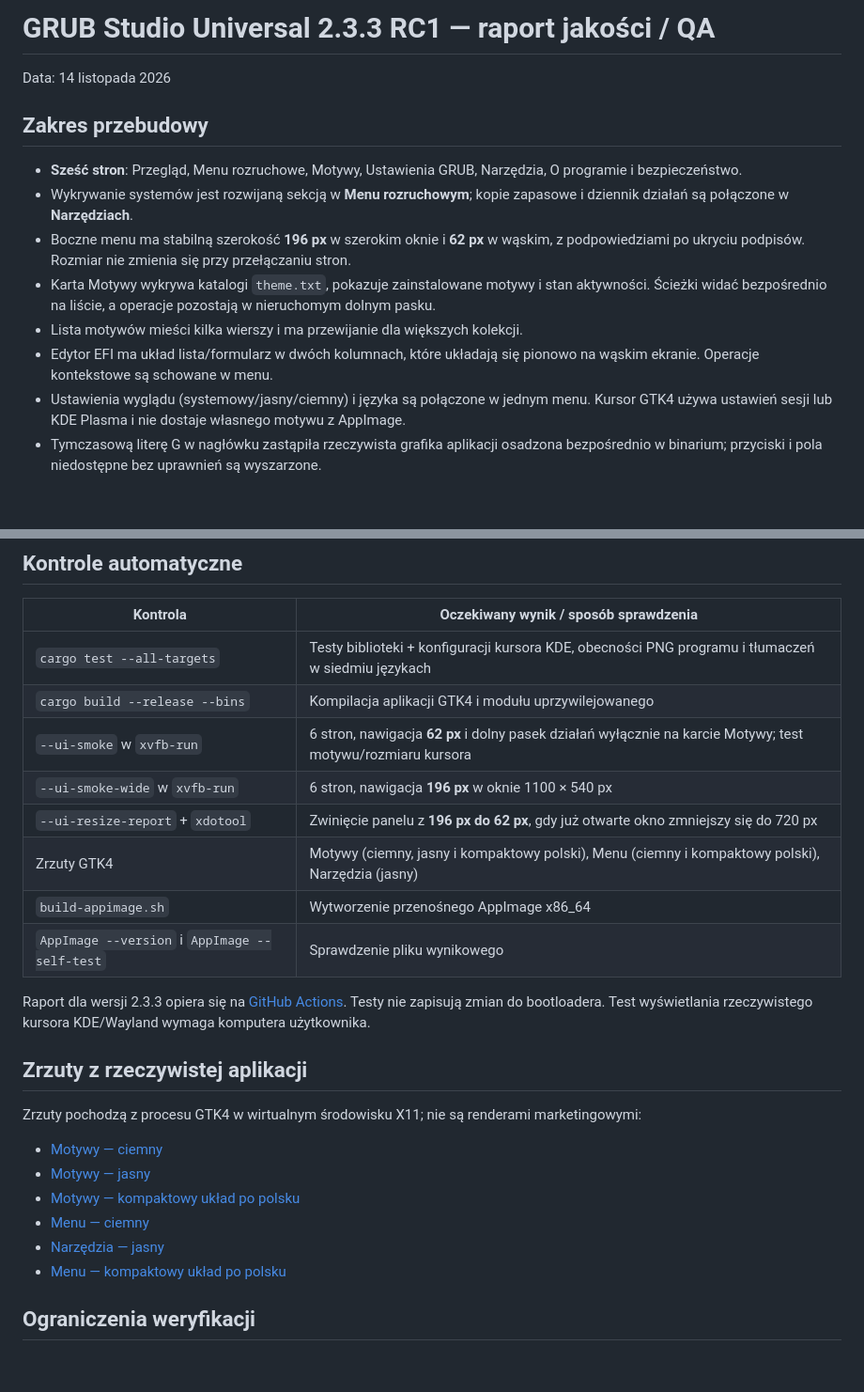
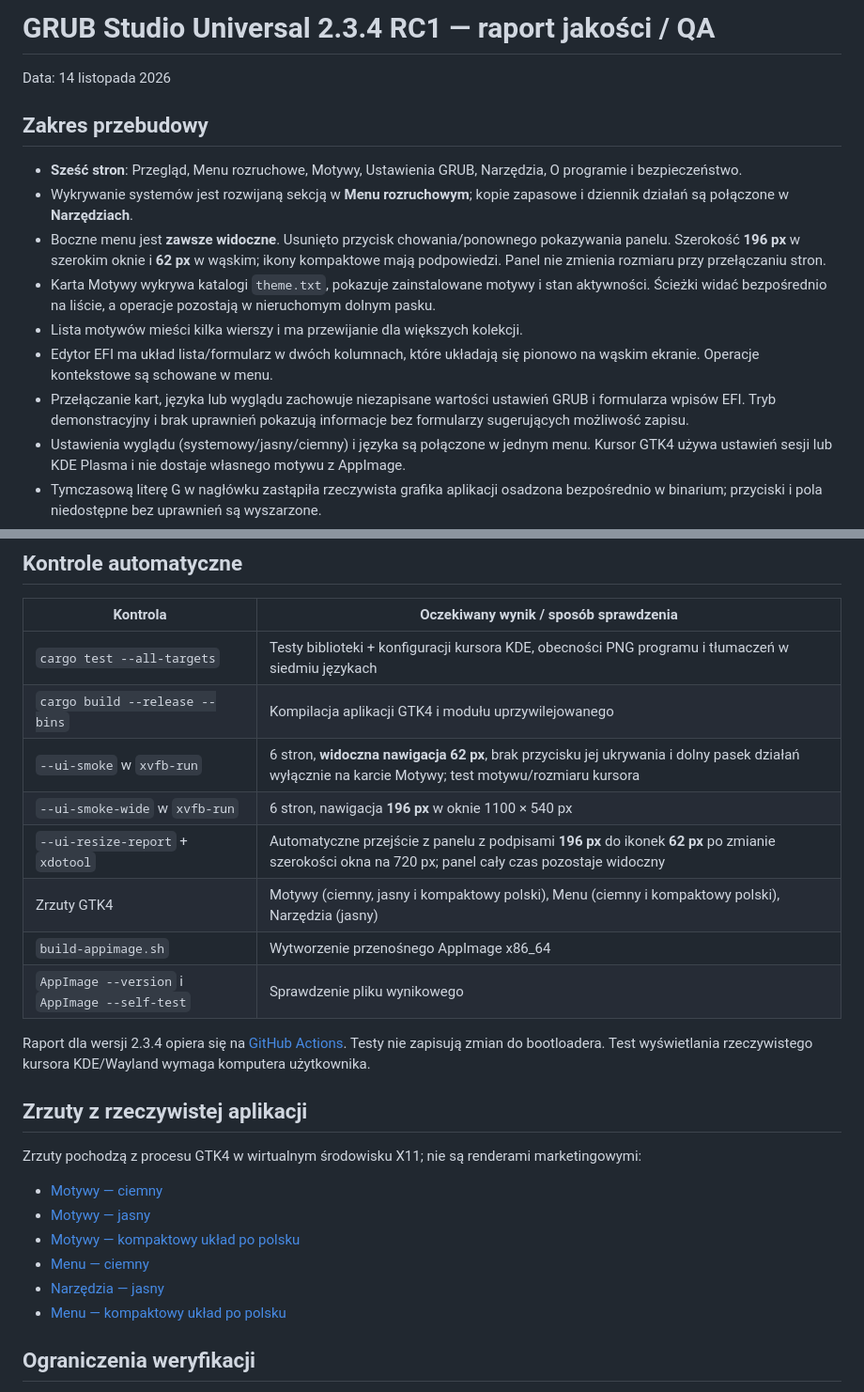
Before and after one commit to wolfgangxxiii/GRUB-Studio-Universal, a Markdown page: QA-RESULTS-PL.md, 2 parts joined by grey strips. Shown at 94% size. Drawn GitHub-style; blank space fills up the shorter version.

```diff
--- a/QA-RESULTS-PL.md
+++ b/QA-RESULTS-PL.md
@@ -1,4 +1,4 @@
-# GRUB Studio Universal 2.3.3 RC1 — raport jakości / QA
+# GRUB Studio Universal 2.3.4 RC1 — raport jakości / QA
 
 Data: 14 listopada 2026
 
@@ -6,10 +6,11 @@ Data: 14 listopada 2026
 
 - **Sześć stron**: Przegląd, Menu rozruchowe, Motywy, Ustawienia GRUB, Narzędzia, O programie i bezpieczeństwo.
 - Wykrywanie systemów jest rozwijaną sekcją w **Menu rozruchowym**; kopie zapasowe i dziennik działań są połączone w **Narzędziach**.
-- Boczne menu ma stabilną szerokość **196 px** w szerokim oknie i **62 px** w wąskim, z podpowiedziami po ukryciu podpisów. Rozmiar nie zmienia się przy przełączaniu stron.
+- Boczne menu jest **zawsze widoczne**. Usunięto przycisk chowania/ponownego pokazywania panelu. Szerokość **196 px** w szerokim oknie i **62 px** w wąskim; ikony kompaktowe mają podpowiedzi. Panel nie zmienia rozmiaru przy przełączaniu stron.
 - Karta Motywy wykrywa katalogi `theme.txt`, pokazuje zainstalowane motywy i stan aktywności. Ścieżki widać bezpośrednio na liście, a operacje pozostają w nieruchomym dolnym pasku.
 - Lista motywów mieści kilka wierszy i ma przewijanie dla większych kolekcji.
 - Edytor EFI ma układ lista/formularz w dwóch kolumnach, które układają się pionowo na wąskim ekranie. Operacje kontekstowe są schowane w menu.
+- Przełączanie kart, języka lub wyglądu zachowuje niezapisane wartości ustawień GRUB i formularza wpisów EFI. Tryb demonstracyjny i brak uprawnień pokazują informacje bez formularzy sugerujących możliwość zapisu.
 - Ustawienia wyglądu (systemowy/jasny/ciemny) i języka są połączone w jednym menu. Kursor GTK4 używa ustawień sesji lub KDE Plasma i nie dostaje własnego motywu z AppImage.
 - Tymczasową literę G w nagłówku zastąpiła rzeczywista grafika aplikacji osadzona bezpośrednio w binarium; przyciski i pola niedostępne bez uprawnień są wyszarzone.
 - Przed autoryzacją program pokazuje stan „Zablokowany” zamiast mylącego „Tylko odczyt”.
@@ -21,14 +22,14 @@ Data: 14 listopada 2026
 | --- | --- |
 | `cargo test --all-targets` | Testy biblioteki + konfiguracji kursora KDE, obecności PNG programu i tłumaczeń w siedmiu językach |
 | `cargo build --release --bins` | Kompilacja aplikacji GTK4 i modułu uprzywilejowanego |
-| `--ui-smoke` w `xvfb-run` | 6 stron, nawigacja **62 px** i dolny pasek działań wyłącznie na karcie Motywy; test motywu/rozmiaru kursora |
+| `--ui-smoke` w `xvfb-run` | 6 stron, **widoczna nawigacja 62 px**, brak przycisku jej ukrywania i dolny pasek działań wyłącznie na karcie Motywy; test motywu/rozmiaru kursora |
 | `--ui-smoke-wide` w `xvfb-run` | 6 stron, nawigacja **196 px** w oknie 1100 × 540 px |
-| `--ui-resize-report` + `xdotool` | Zwinięcie panelu z **196 px do 62 px**, gdy już otwarte okno zmniejszy się do 720 px |
+| `--ui-resize-report` + `xdotool` | Automatyczne przejście z panelu z podpisami **196 px** do ikonek **62 px** po zmianie szerokości okna na 720 px; panel cały czas pozostaje widoczny |
 | Zrzuty GTK4 | Motywy (ciemny, jasny i kompaktowy polski), Menu (ciemny i kompaktowy polski), Narzędzia (jasny) |
 | `build-appimage.sh` | Wytworzenie przenośnego AppImage x86_64 |
 | `AppImage --version` i `AppImage --self-test` | Sprawdzenie pliku wynikowego |
 
-Raport dla wersji 2.3.3 opiera się na [GitHub Actions](https://github.com/wolfgangxxiii/GRUB-Studio-Universal/actions). Testy nie zapisują zmian do bootloadera. Test wyświetlania rzeczywistego kursora KDE/Wayland wymaga komputera użytkownika.
+Raport dla wersji 2.3.4 opiera się na [GitHub Actions](https://github.com/wolfgangxxiii/GRUB-Studio-Universal/actions). Testy nie zapisują zmian do bootloadera. Test wyświetlania rzeczywistego kursora KDE/Wayland wymaga komputera użytkownika.
 
 ## Zrzuty z rzeczywistej aplikacji
 
```
Also changed, not shown: other parts of QA-RESULTS-PL.md (+6 -6 lines), README.md (+19 -19 lines), docs/DESIGN.md (+11 -7 lines), preview/GRUB-Studio-2.3.4-Menu-Compact-PL.png (added), preview/GRUB-Studio-2.3.4-Menu-Dark.png (added), preview/GRUB-Studio-2.3.4-Themes-Compact-PL.png (added), preview/GRUB-Studio-2.3.4-Themes-Dark.png (added), preview/GRUB-Studio-2.3.4-Themes-Light.png (added), preview/GRUB-Studio-2.3.4-Tools-Light.png (added).
